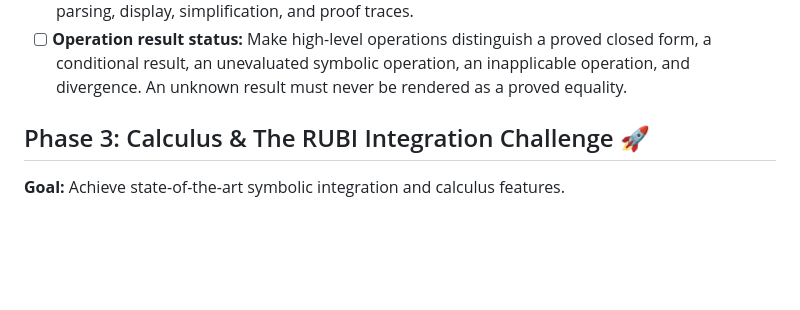
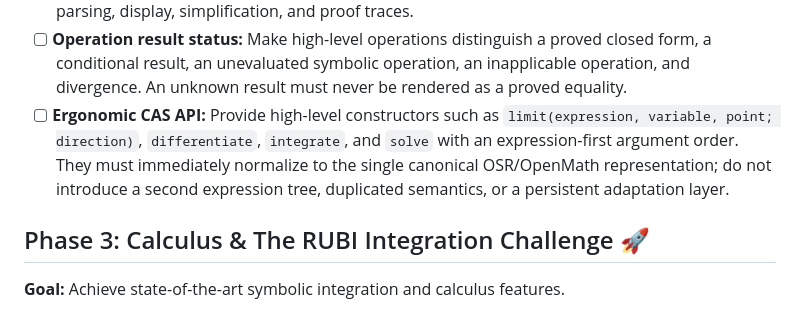
Before and after one commit to OpenSymbolicRules/OpenSymbolicRules.jl, a Markdown page: ROADMAP.md, the part around the change. Drawn GitHub-style; blank space fills up the shorter version.

Commit message:
docs: plan ergonomic CAS API
Assisted-by: AI

```diff
--- a/ROADMAP.md
+++ b/ROADMAP.md
@@ -50,6 +50,12 @@
   proved closed form, a conditional result, an unevaluated symbolic operation,
   an inapplicable operation, and divergence. An unknown result must never be
   rendered as a proved equality.
+- [ ] **Ergonomic CAS API:** Provide high-level constructors such as
+  `limit(expression, variable, point; direction)`, `differentiate`,
+  `integrate`, and `solve` with an expression-first argument order. They must
+  immediately normalize to the single canonical OSR/OpenMath representation;
+  do not introduce a second expression tree, duplicated semantics, or a
+  persistent adaptation layer.
 
 ## Phase 3: Calculus & The RUBI Integration Challenge 🚀
 **Goal:** Achieve state-of-the-art symbolic integration and calculus features.
```
